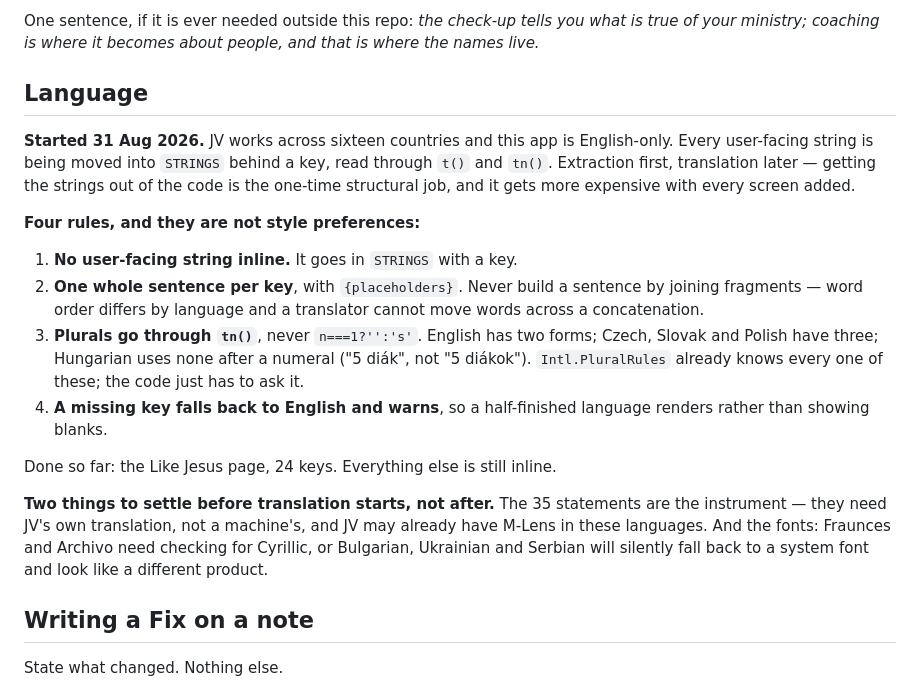
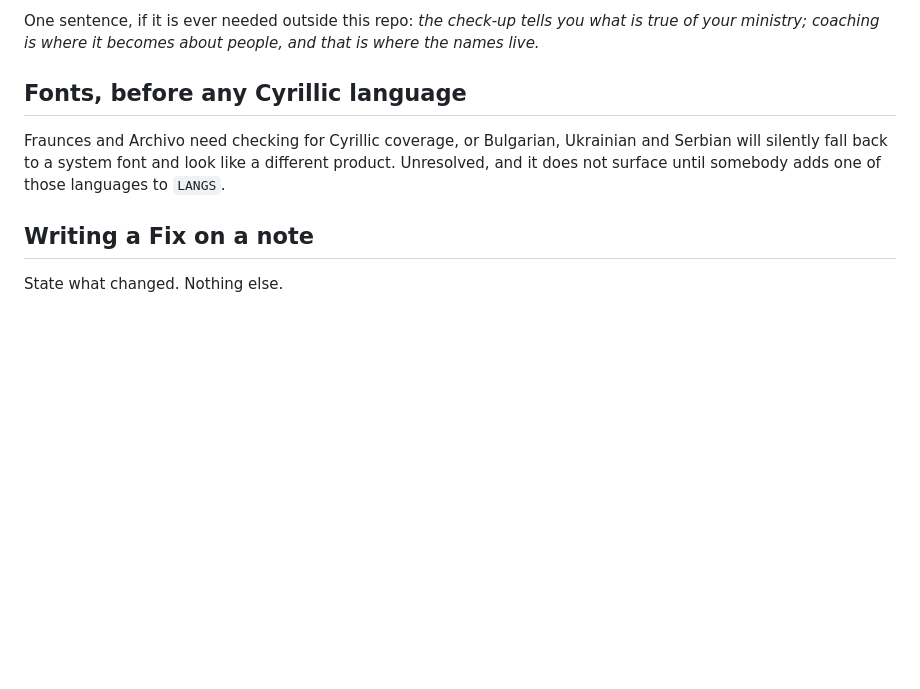
Before and after one commit to Melnwood/ministry-map-assessment, a Markdown page: CLAUDE.md, the part around the change. GitHub-like rendering; blank space fills up the shorter version.

Commit message:
Drop the stale Language section from CLAUDE.md
It still said 24 keys and 'everything else is inline', which the section
below it contradicts. Kept the one part not restated: Fraunces and Archivo
need checking for Cyrillic before Bulgarian, Ukrainian or Serbian is added,
or they fall back to a system font and look like a different product.

Co-Authored-By: Claude Opus 5 <noreply@anthropic.com>

```diff
--- a/CLAUDE.md
+++ b/CLAUDE.md
@@ -271,35 +271,12 @@ One sentence, if it is ever needed outside this repo: *the check-up tells
 you what is true of your ministry; coaching is where it becomes about
 people, and that is where the names live.*
 
-## Language
+## Fonts, before any Cyrillic language
 
-**Started 31 Aug 2026.** JV works across sixteen countries and this app is
-English-only. Every user-facing string is being moved into `STRINGS` behind
-a key, read through `t()` and `tn()`. Extraction first, translation later —
-getting the strings out of the code is the one-time structural job, and it
-gets more expensive with every screen added.
-
-**Four rules, and they are not style preferences:**
-
-1. **No user-facing string inline.** It goes in `STRINGS` with a key.
-2. **One whole sentence per key**, with `{placeholders}`. Never build a
-   sentence by joining fragments — word order differs by language and a
-   translator cannot move words across a concatenation.
-3. **Plurals go through `tn()`**, never `n===1?'':'s'`. English has two
-   forms; Czech, Slovak and Polish have three; Hungarian uses none after a
-   numeral ("5 diák", not "5 diákok"). `Intl.PluralRules` already knows
-   every one of these; the code just has to ask it.
-4. **A missing key falls back to English and warns**, so a half-finished
-   language renders rather than showing blanks.
-
-Done so far: the Like Jesus page, 24 keys. Everything else is still inline.
-
-**Two things to settle before translation starts, not after.** The 35
-statements are the instrument — they need JV's own translation, not a
-machine's, and JV may already have M-Lens in these languages. And the fonts:
-Fraunces and Archivo need checking for Cyrillic, or Bulgarian, Ukrainian and
-Serbian will silently fall back to a system font and look like a different
-product.
+Fraunces and Archivo need checking for Cyrillic coverage, or Bulgarian,
+Ukrainian and Serbian will silently fall back to a system font and look like
+a different product. Unresolved, and it does not surface until somebody adds
+one of those languages to `LANGS`.
 
 ## Writing a Fix on a note
 
```
